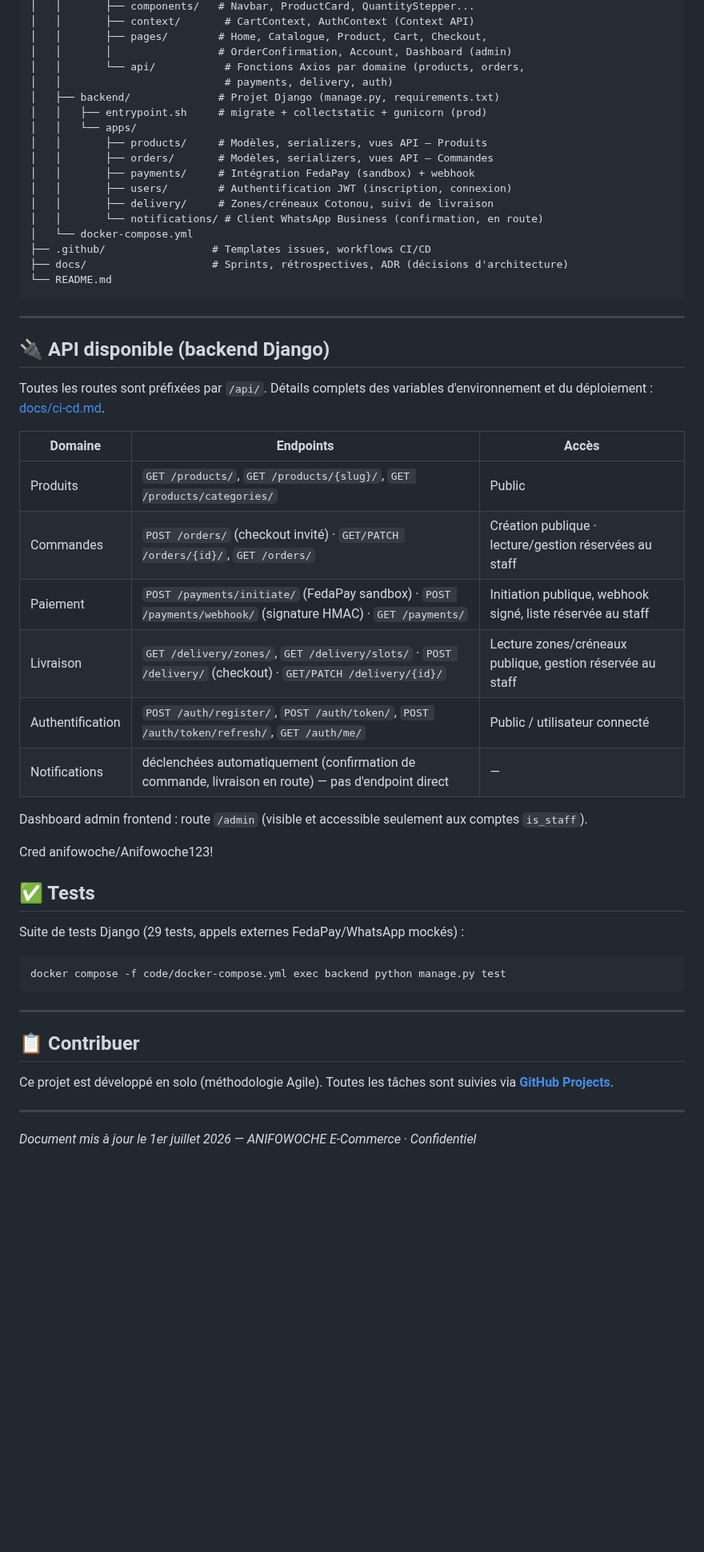
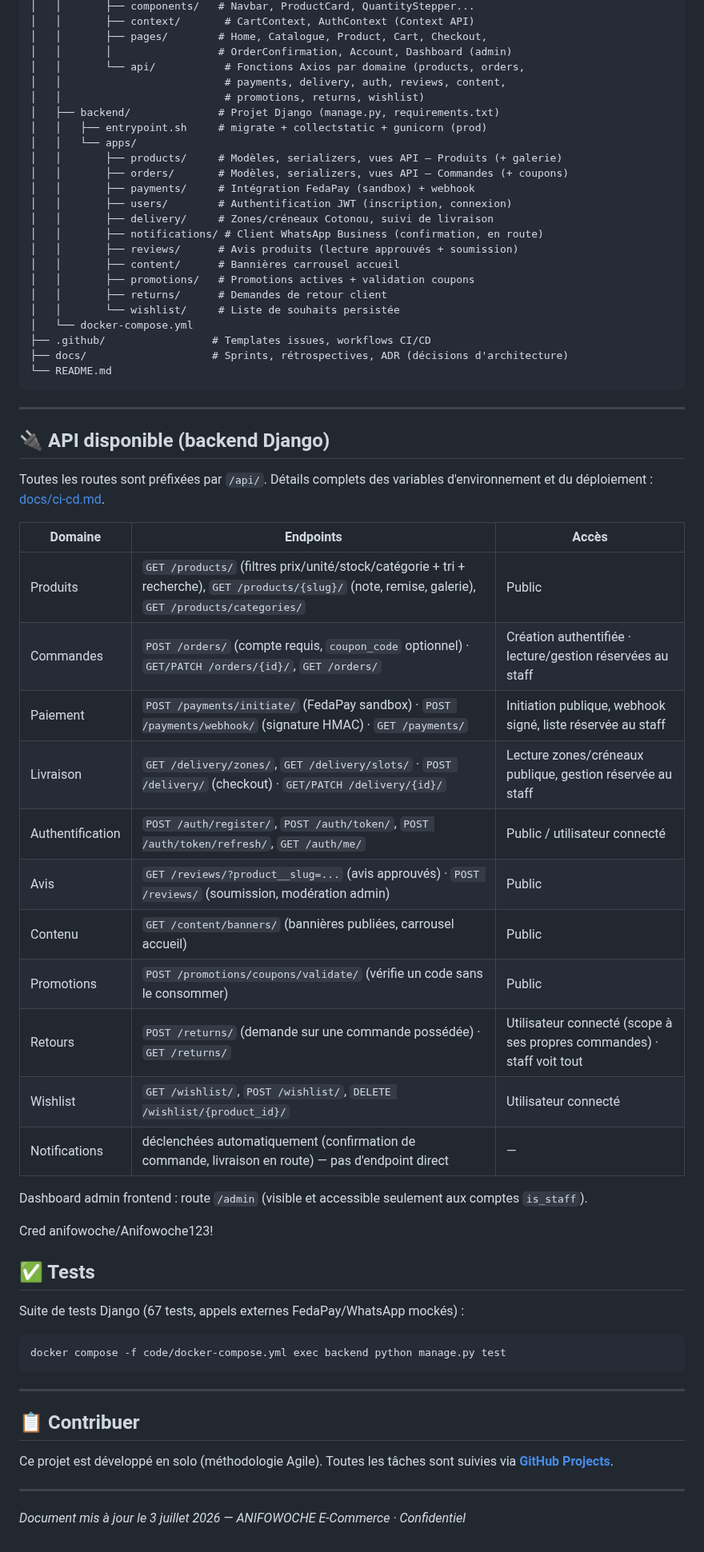
Before and after one commit to Zelofane22/ANIFOWOCHE-E-commerce, a Markdown page: README.md, the part around one of its changes. Shown at 80% size. Drawn GitHub-style; blank space fills up the shorter version.

Commit message:
docs: met à jour le README pour refléter l'état du projet après Sprint 5
Statut (MVP + Sprint 5 E6/E7 terminés au lieu de "Sprint 4 à venir",
obsolète), table des endpoints API (ajoute reviews/content/promotions/
returns/wishlist, précise les filtres produits et coupon_code sur les
commandes), structure du repo (5 nouvelles apps backend), nombre de
tests (67, était 29), date de mise à jour. Retire aussi deux liens
morts préexistants (sprint2/3-progress.md et prochaines-etapes.md,
fichiers supprimés depuis).

Co-Authored-By: Claude Sonnet 5 <noreply@anthropic.com>

````diff
--- a/README.md
+++ b/README.md
@@ -45,16 +43,22 @@ anifowoche/
 │   │       ├── pages/        # Home, Catalogue, Product, Cart, Checkout,
 │   │       │                 # OrderConfirmation, Account, Dashboard (admin)
 │   │       └── api/           # Fonctions Axios par domaine (products, orders,
-│   │                          # payments, delivery, auth)
+│   │                          # payments, delivery, auth, reviews, content,
+│   │                          # promotions, returns, wishlist)
 │   ├── backend/              # Projet Django (manage.py, requirements.txt)
 │   │   ├── entrypoint.sh     # migrate + collectstatic + gunicorn (prod)
 │   │   └── apps/
-│   │       ├── products/     # Modèles, serializers, vues API — Produits
-│   │       ├── orders/       # Modèles, serializers, vues API — Commandes
+│   │       ├── products/     # Modèles, serializers, vues API — Produits (+ galerie)
+│   │       ├── orders/       # Modèles, serializers, vues API — Commandes (+ coupons)
 │   │       ├── payments/     # Intégration FedaPay (sandbox) + webhook
 │   │       ├── users/        # Authentification JWT (inscription, connexion)
 │   │       ├── delivery/     # Zones/créneaux Cotonou, suivi de livraison
-│   │       └── notifications/ # Client WhatsApp Business (confirmation, en route)
+│   │       ├── notifications/ # Client WhatsApp Business (confirmation, en route)
+│   │       ├── reviews/      # Avis produits (lecture approuvés + soumission)
+│   │       ├── content/      # Bannières carrousel accueil
+│   │       ├── promotions/   # Promotions actives + validation coupons
+│   │       ├── returns/      # Demandes de retour client
+│   │       └── wishlist/     # Liste de souhaits persistée
 │   └── docker-compose.yml
 ├── .github/                 # Templates issues, workflows CI/CD
 ├── docs/                    # Sprints, rétrospectives, ADR (décisions d'architecture)
@@ -69,11 +73,16 @@ Toutes les routes sont préfixées par `/api/`. Détails complets des variables
 
 | Domaine | Endpoints | Accès |
 |---------|-----------|-------|
-| Produits | `GET /products/`, `GET /products/{slug}/`, `GET /products/categories/` | Public |
-| Commandes | `POST /orders/` (checkout invité) · `GET/PATCH /orders/{id}/`, `GET /orders/` | Création publique · lecture/gestion réservées au staff |
+| Produits | `GET /products/` (filtres prix/unité/stock/catégorie + tri + recherche), `GET /products/{slug}/` (note, remise, galerie), `GET /products/categories/` | Public |
+| Commandes | `POST /orders/` (compte requis, `coupon_code` optionnel) · `GET/PATCH /orders/{id}/`, `GET /orders/` | Création authentifiée · lecture/gestion réservées au staff |
 | Paiement | `POST /payments/initiate/` (FedaPay sandbox) · `POST /payments/webhook/` (signature HMAC) · `GET /payments/` | Initiation publique, webhook signé, liste réservée au staff |
 | Livraison | `GET /delivery/zones/`, `GET /delivery/slots/` · `POST /delivery/` (checkout) · `GET/PATCH /delivery/{id}/` | Lecture zones/créneaux publique, gestion réservée au staff |
 | Authentification | `POST /auth/register/`, `POST /auth/token/`, `POST /auth/token/refresh/`, `GET /auth/me/` | Public / utilisateur connecté |
+| Avis | `GET /reviews/?product__slug=...` (avis approuvés) · `POST /reviews/` (soumission, modération admin) | Public |
+| Contenu | `GET /content/banners/` (bannières publiées, carrousel accueil) | Public |
+| Promotions | `POST /promotions/coupons/validate/` (vérifie un code sans le consommer) | Public |
+| Retours | `POST /returns/` (demande sur une commande possédée) · `GET /returns/` | Utilisateur connecté (scope à ses propres commandes) · staff voit tout |
+| Wishlist | `GET /wishlist/`, `POST /wishlist/`, `DELETE /wishlist/{product_id}/` | Utilisateur connecté |
 | Notifications | déclenchées automatiquement (confirmation de commande, livraison en route) — pas d'endpoint direct | — |
 
 Dashboard admin frontend : route `/admin` (visible et accessible seulement aux comptes `is_staff`).
@@ -82,7 +91,7 @@ Cred anifowoche/Anifowoche123!
 
 ## ✅ Tests
 
-Suite de tests Django (29 tests, appels externes FedaPay/WhatsApp mockés) :
+Suite de tests Django (67 tests, appels externes FedaPay/WhatsApp mockés) :
 
 ```
 docker compose -f code/docker-compose.yml exec backend python manage.py test
@@ -97,4 +106,4 @@ Toutes les tâches sont suivies via **[GitHub Projects](../../projects)**.
 
 ---
 
-*Document mis à jour le 1er juillet 2026 — ANIFOWOCHE E-Commerce · Confidentiel*
+*Document mis à jour le 3 juillet 2026 — ANIFOWOCHE E-Commerce · Confidentiel*
````
Also changed, not shown: other parts of README.md (+2 -4 lines).
